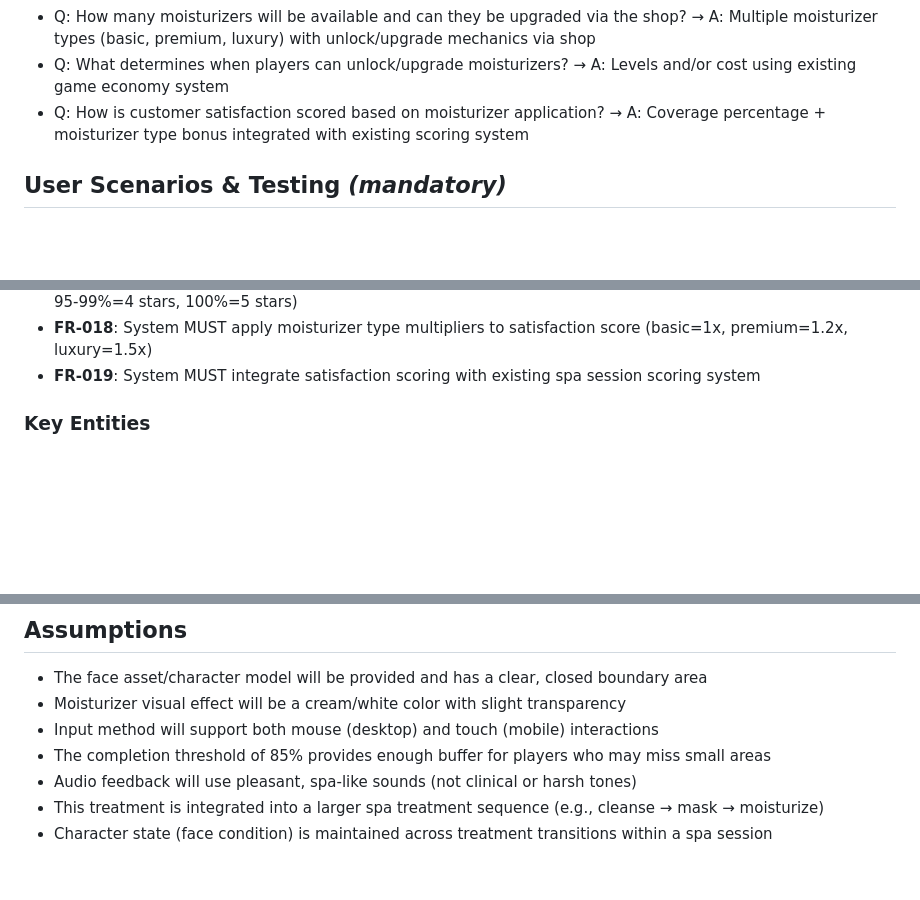
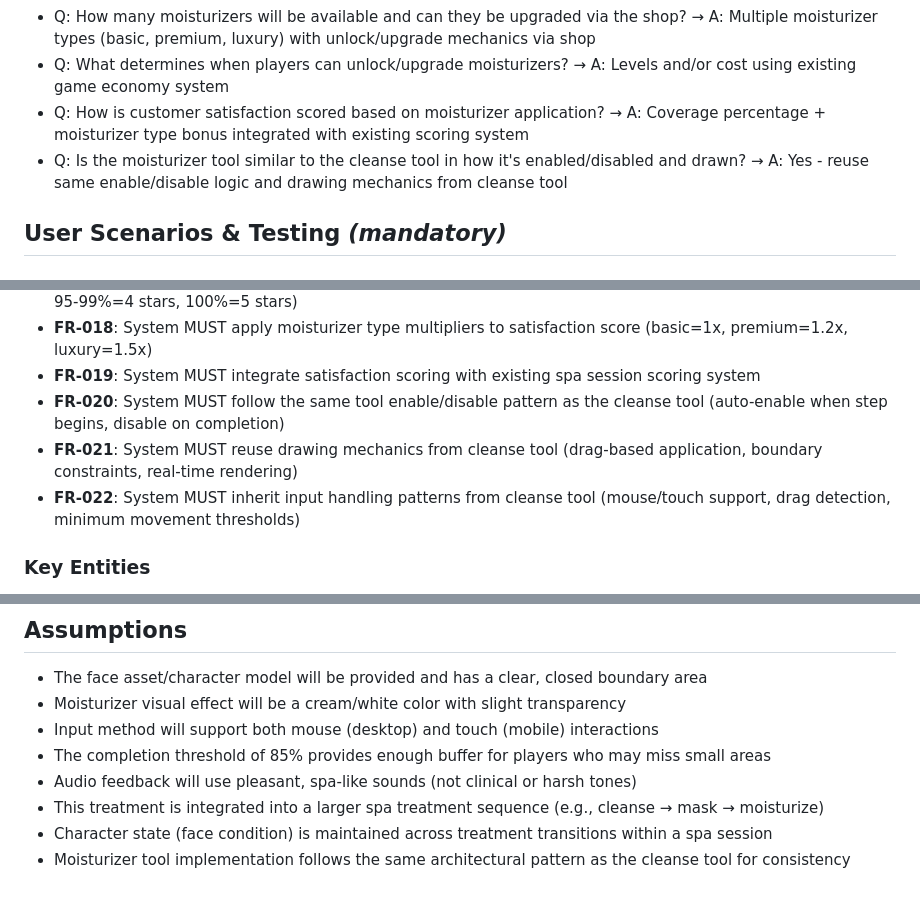
Before and after one commit to remarkablegames/spa-day, a Markdown page: specs/001-face-moisturizer/spec.md, 3 parts joined by grey strips. GitHub-like rendering; blank space fills up the shorter version.

Commit message:
docs(specs): clarify moisturizer tool pattern

```diff
--- a/specs/001-face-moisturizer/spec.md
+++ b/specs/001-face-moisturizer/spec.md
@@ -14,6 +14,7 @@
 - Q: How many moisturizers will be available and can they be upgraded via the shop? → A: Multiple moisturizer types (basic, premium, luxury) with unlock/upgrade mechanics via shop
 - Q: What determines when players can unlock/upgrade moisturizers? → A: Levels and/or cost using existing game economy system
 - Q: How is customer satisfaction scored based on moisturizer application? → A: Coverage percentage + moisturizer type bonus integrated with existing scoring system
+- Q: Is the moisturizer tool similar to the cleanse tool in how it's enabled/disabled and drawn? → A: Yes - reuse same enable/disable logic and drawing mechanics from cleanse tool
 
 ## User Scenarios & Testing _(mandatory)_
 
@@ -99,6 +100,9 @@ Once the player has applied moisturizer to a sufficient percentage of the face,
 - **FR-017**: System MUST calculate customer satisfaction score based on coverage percentage (85-94%=3 stars, 95-99%=4 stars, 100%=5 stars)
 - **FR-018**: System MUST apply moisturizer type multipliers to satisfaction score (basic=1x, premium=1.2x, luxury=1.5x)
 - **FR-019**: System MUST integrate satisfaction scoring with existing spa session scoring system
+- **FR-020**: System MUST follow the same tool enable/disable pattern as the cleanse tool (auto-enable when step begins, disable on completion)
+- **FR-021**: System MUST reuse drawing mechanics from cleanse tool (drag-based application, boundary constraints, real-time rendering)
+- **FR-022**: System MUST inherit input handling patterns from cleanse tool (mouse/touch support, drag detection, minimum movement thresholds)
 
 ### Key Entities
 
@@ -131,3 +135,4 @@ Once the player has applied moisturizer to a sufficient percentage of the face,
 - Audio feedback will use pleasant, spa-like sounds (not clinical or harsh tones)
 - This treatment is integrated into a larger spa treatment sequence (e.g., cleanse → mask → moisturize)
 - Character state (face condition) is maintained across treatment transitions within a spa session
+- Moisturizer tool implementation follows the same architectural pattern as the cleanse tool for consistency
```
